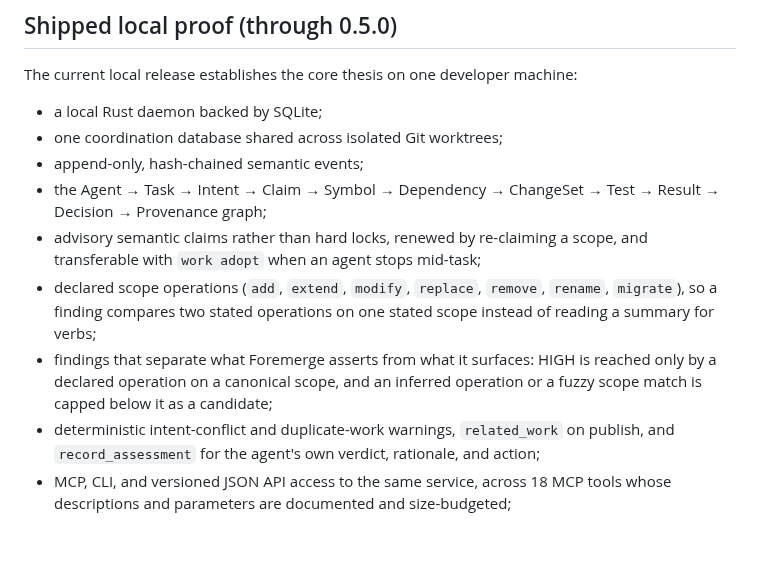
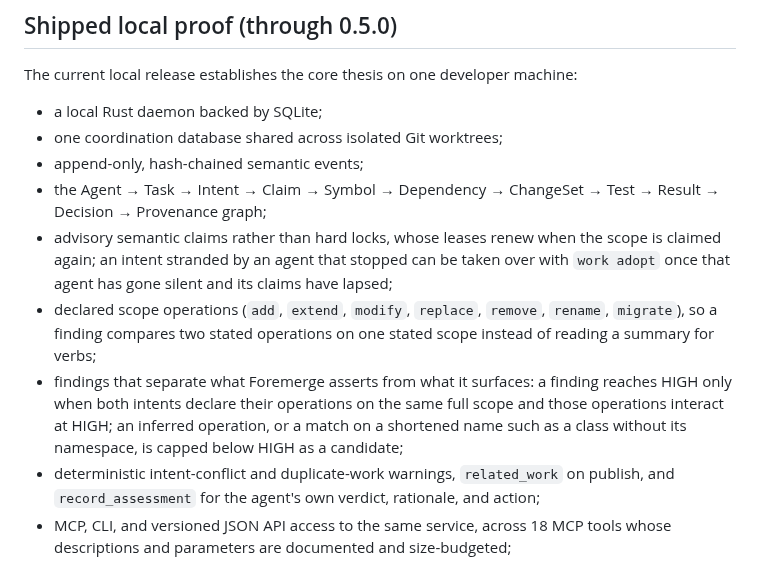
Before and after one commit to naw103/foremerge, a Markdown page: docs/roadmap.md, the part around the change. GitHub-like rendering; blank space fills up the shorter version.

Commit message:
Describe adoption and HIGH findings the way the code works
work adopt moves an intent, not its claims: it refuses while any claim is live
or the owner is still active, and releases expired claims rather than handing
them over. A finding reaches HIGH only when both intents declare operations on
the same full scope and the pair interacts at HIGH; in this codebase a
canonical match is the namespace-stripped alias, which is exactly the case
capped below HIGH.

```diff
--- a/docs/roadmap.md
+++ b/docs/roadmap.md
@@ -13,14 +13,18 @@ The current local release establishes the core thesis on one developer machine:
 - append-only, hash-chained semantic events;
 - the Agent → Task → Intent → Claim → Symbol → Dependency → ChangeSet → Test →
   Result → Decision → Provenance graph;
-- advisory semantic claims rather than hard locks, renewed by re-claiming a
-  scope, and transferable with `work adopt` when an agent stops mid-task;
+- advisory semantic claims rather than hard locks, whose leases renew when the
+  scope is claimed again; an intent stranded by an agent that stopped can be
+  taken over with `work adopt` once that agent has gone silent and its claims
+  have lapsed;
 - declared scope operations (`add`, `extend`, `modify`, `replace`, `remove`,
   `rename`, `migrate`), so a finding compares two stated operations on one
   stated scope instead of reading a summary for verbs;
-- findings that separate what Foremerge asserts from what it surfaces: HIGH is
-  reached only by a declared operation on a canonical scope, and an inferred
-  operation or a fuzzy scope match is capped below it as a candidate;
+- findings that separate what Foremerge asserts from what it surfaces: a
+  finding reaches HIGH only when both intents declare their operations on the
+  same full scope and those operations interact at HIGH; an inferred operation,
+  or a match on a shortened name such as a class without its namespace, is
+  capped below HIGH as a candidate;
 - deterministic intent-conflict and duplicate-work warnings, `related_work` on
   publish, and `record_assessment` for the agent's own verdict, rationale, and
   action;
```
